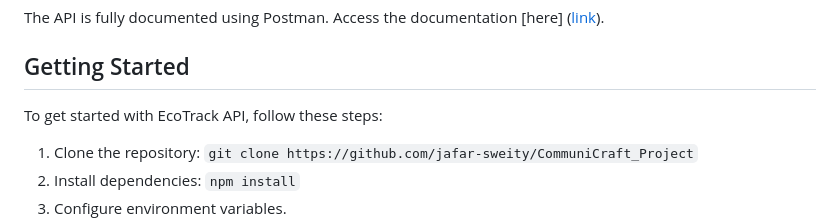
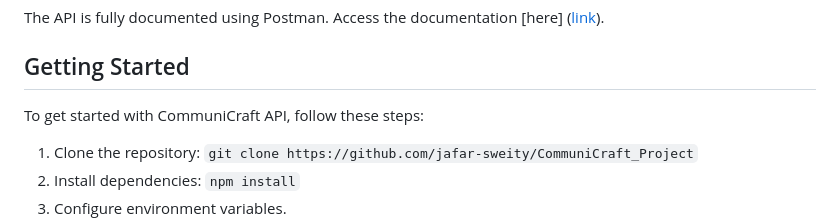
Before and after one commit to jafar-sweity/CommuniCraft_Project, a Markdown page: README.md, the part around the change. Rendered like a GitHub page.

```diff
--- a/README.md
+++ b/README.md
@@ -56,7 +56,7 @@ The API is fully documented using Postman. Access the documentation [here] ([lin
 
 ## Getting Started
 
-To get started with EcoTrack API, follow these steps:
+To get started with CommuniCraft API, follow these steps:
 
 1. Clone the repository: `git clone https://github.com/jafar-sweity/CommuniCraft_Project`
 2. Install dependencies: `npm install`
```
